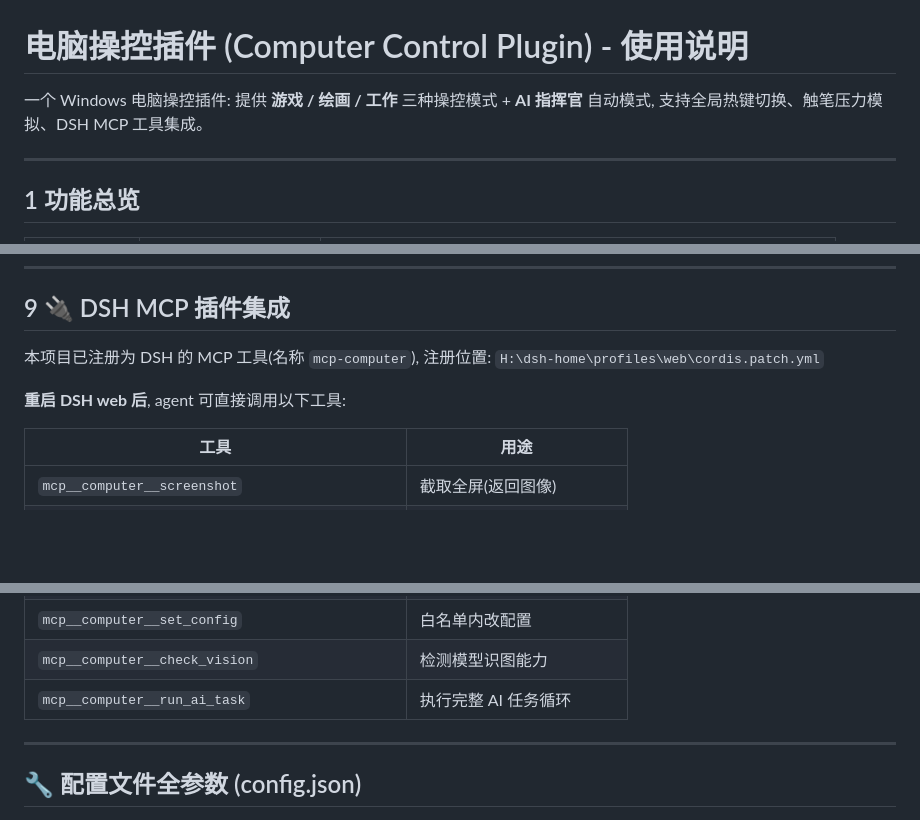
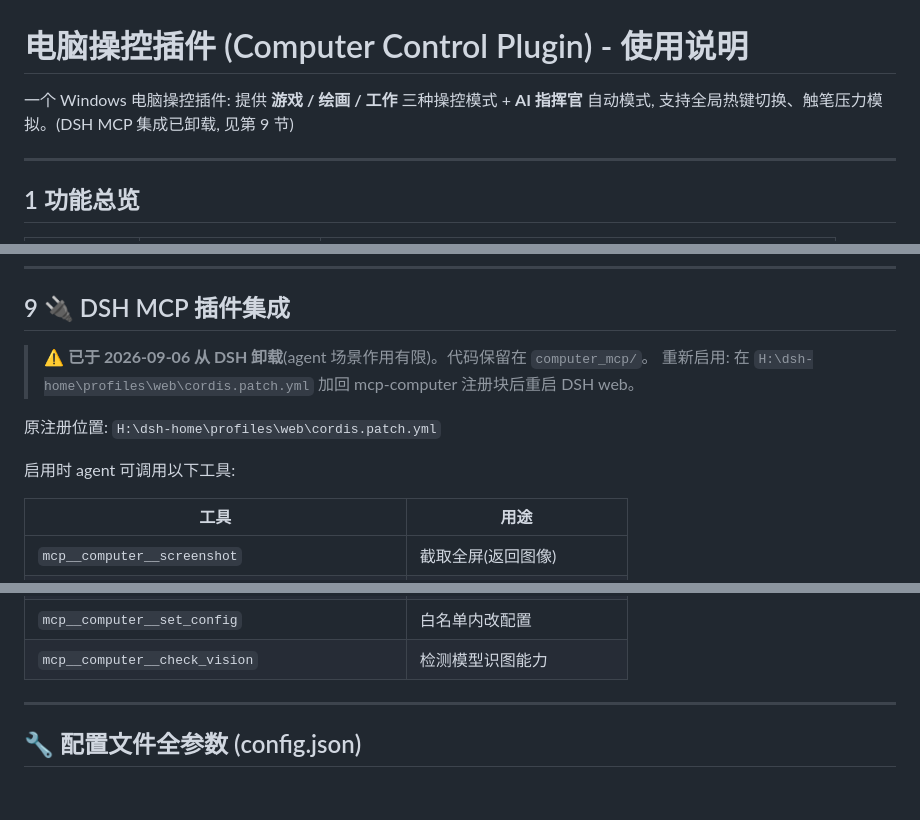
Before and after one commit to iii993/computer-use-advance, a Markdown page: README.md, 3 parts joined by grey strips. GitHub-like rendering; blank space fills up the shorter version.

Commit message:
文档:标注DSH MCP插件已卸载及重新启用方法

```diff
--- a/README.md
+++ b/README.md
@@ -1,7 +1,7 @@
 # 电脑操控插件 (Computer Control Plugin) - 使用说明
 
 一个 Windows 电脑操控插件: 提供 **游戏 / 绘画 / 工作** 三种操控模式 + **AI 指挥官** 自动模式,
-支持全局热键切换、触笔压力模拟、DSH MCP 工具集成。
+支持全局热键切换、触笔压力模拟。(DSH MCP 集成已卸载, 见第 9 节)
 
 ---
 
@@ -234,10 +234,12 @@ AI 可通过 `set_config` 修改 `ai.whitelist` 内的参数(立即生效):
 
 ## 9 🔌 DSH MCP 插件集成
 
-本项目已注册为 DSH 的 MCP 工具(名称 `mcp-computer`),
-注册位置: `H:\dsh-home\profiles\web\cordis.patch.yml`
+> ⚠️ **已于 2026-09-06 从 DSH 卸载**(agent 场景作用有限)。代码保留在 `computer_mcp/`。
+> 重新启用: 在 `H:\dsh-home\profiles\web\cordis.patch.yml` 加回 mcp-computer 注册块后重启 DSH web。
 
-**重启 DSH web 后**, agent 可直接调用以下工具:
+原注册位置: `H:\dsh-home\profiles\web\cordis.patch.yml`
+
+启用时 agent 可调用以下工具:
 
 | 工具 | 用途 |
 | --- | --- |
@@ -249,7 +251,6 @@ AI 可通过 `set_config` 修改 `ai.whitelist` 内的参数(立即生效):
 | `mcp__computer__draw_curve` / `set_brush` | 绘画操作 |
 | `mcp__computer__set_config` | 白名单内改配置 |
 | `mcp__computer__check_vision` | 检测模型识图能力 |
-| `mcp__computer__run_ai_task` | 执行完整 AI 任务循环 |
 
 ---
 
```
